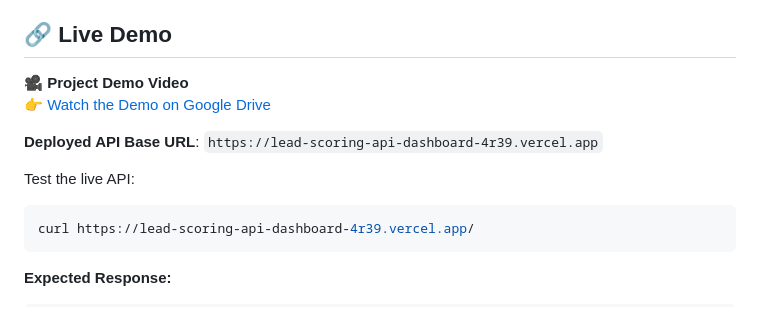
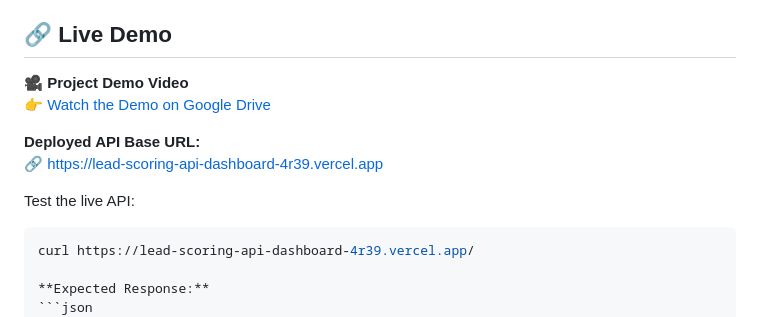
Before and after one commit to Harshita0007/Lead-Scoring-API-Dashboard, a Markdown page: README.md, the part around one of its changes. Rendered like a GitHub page.

````diff
--- a/README.md
+++ b/README.md
@@ -562,16 +501,15 @@ NODE_ENV=development                # Environment mode
 - ✅ Serverless compatibility
 
 ## 🔗 Live Demo
-
 🎥 **Project Demo Video**
 👉 [Watch the Demo on Google Drive](https://drive.google.com/file/d/17kGvbYP8xTVSvG_f3kVsf6Oief-MmM00/view?usp=sharing)
 
-**Deployed API Base URL**: `https://lead-scoring-api-dashboard-4r39.vercel.app`
+**Deployed API Base URL:**
+🔗 [https://lead-scoring-api-dashboard-4r39.vercel.app](https://lead-scoring-api-dashboard-4r39.vercel.app)
 
 Test the live API:
 ```bash
 curl https://lead-scoring-api-dashboard-4r39.vercel.app/
-```
 
 **Expected Response:**
 ```json
````
Also changed, not shown: other parts of README.md (+0 -61 lines).
